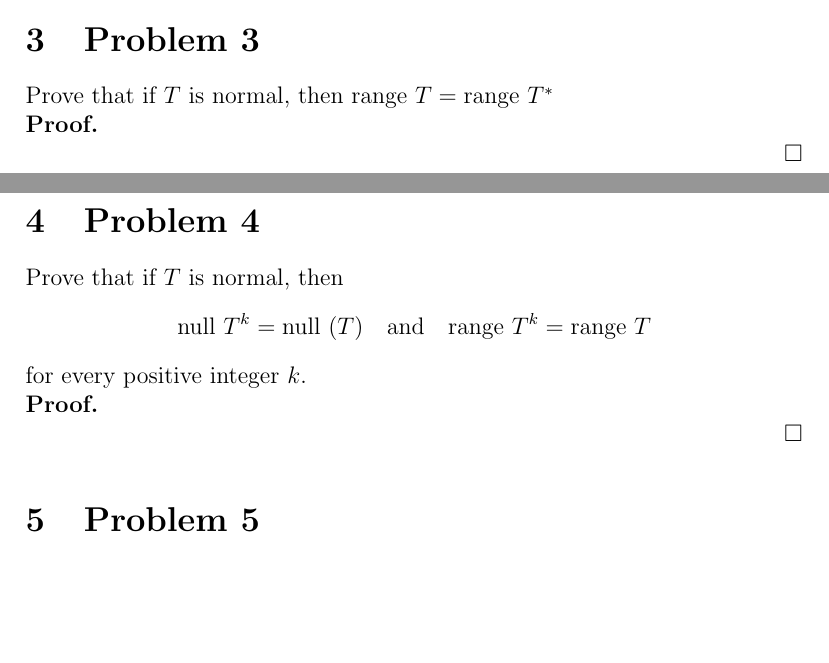
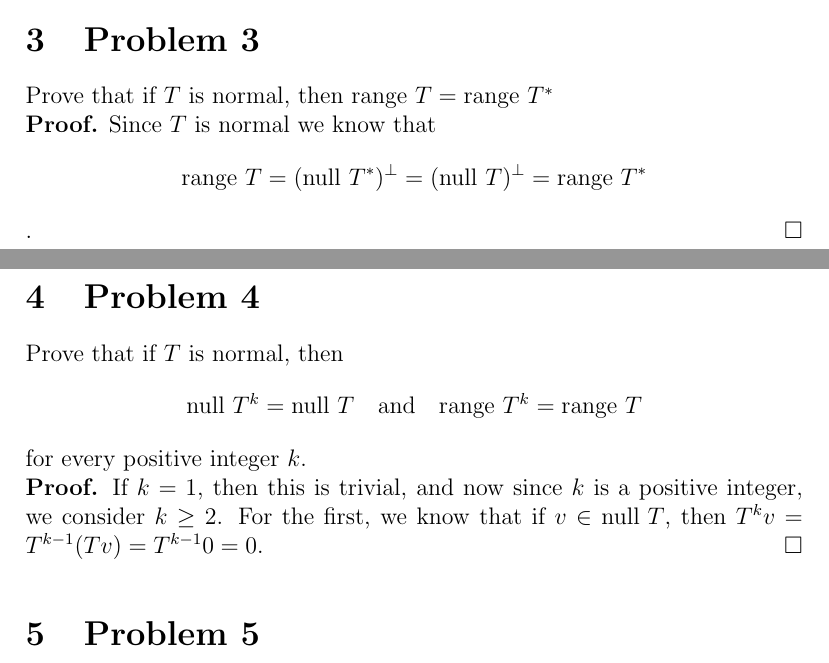
Before and after one commit to radimallari/math_hw, a LaTeX problem sheet (108A/HW3.tex): two parts of pages 1 and 2 of 3, joined at a grey line, cut so that both start at the same text, the shorter picture padded with empty space. Compiled offline with pdfLaTeX.

Commit message:
Answer Problem 3 and Problem 4 for Math 108A HW3

```diff
--- a/108A/HW3.tex
+++ b/108A/HW3.tex
@@ -42,17 +42,18 @@ Suppose $P\in\mathcal{L}(V)$ is such that $P^{2}=P$. Prove that $P$ is an orthog
 Prove that if $T$ is normal, then $\text{range }T=\text{range }T^{*}$
 
 \begin{proof}
-
+    Since $T$ is normal we know that
+    $$\text{range }T=(\text{null }T^{*})^{\perp}=(\text{null }T)^{\perp}=\text{range }T^{*}$$.
 \end{proof}
 
 
 \section{Problem 4}
 Prove that if $T$ is normal, then
-$$\text{null }T^{k}=\text{null }(T)\quad \text{and}\quad \text{range }T^{k}=\text{range }T$$
+$$\text{null }T^{k}=\text{null }T\quad \text{and}\quad \text{range }T^{k}=\text{range }T$$
 for every positive integer $k$.
 
 \begin{proof}
-
+    If $k=1$, then this is trivial, and now since $k$ is a positive integer, we consider $k\geq 2$. For the first, we know that if $v\in\text{null }T$, then $T^{k}v=T^{k-1}(Tv)=T^{k-1}0=0$.
 \end{proof}
 
 
```
Also changed, not shown: 108A/HW3.pdf, 108A/HW3.tex (2 more changed lines).
